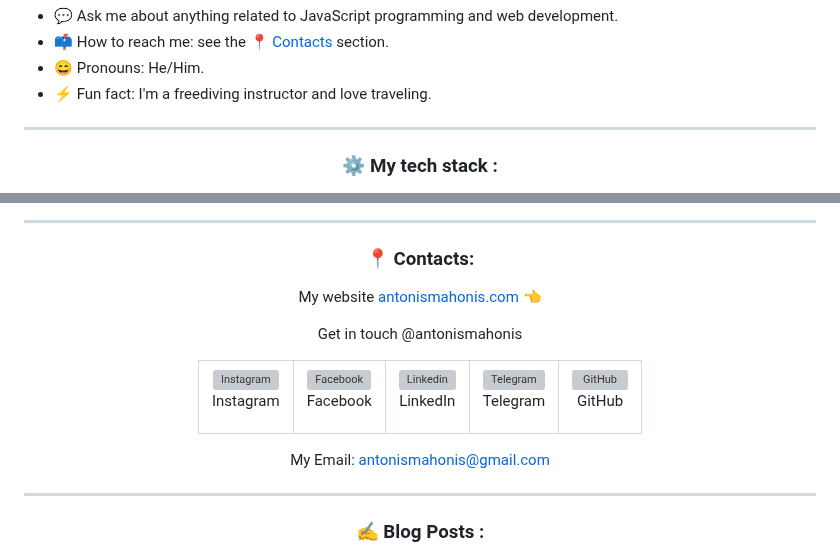
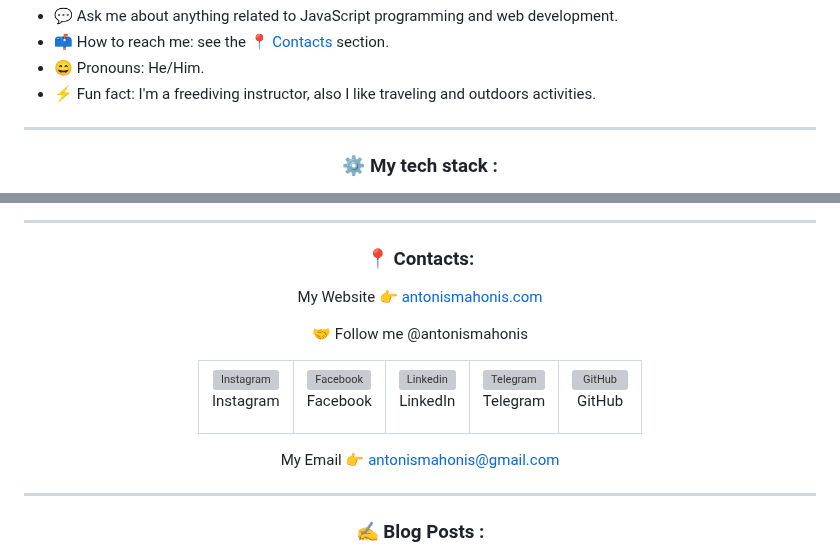
Before and after one commit to antonismahonis/antonismahonis, a Markdown page: README.md, 2 parts joined by grey strips. Drawn GitHub-style; grey boxes are pictures that could not be loaded.

```diff
--- a/README.md
+++ b/README.md
@@ -18,7 +18,7 @@
         <li>💬 Ask me about anything related to JavaScript programming and web development.</li>
         <li>📫 How to reach me: see the <a href="#contacts">📍 Contacts</a> section.</li>
         <li>😄 Pronouns: He/Him.</li>
-        <li>⚡ Fun fact: I'm a freediving instructor and love traveling.</li>
+        <li>⚡ Fun fact: I'm a freediving instructor, also I like traveling and outdoors activities.</li>
     </ul>
 </div>
 <hr>
@@ -151,8 +151,8 @@
 <hr id="contacts">
 <div align="center">
     <h3>📍 Contacts: </h3>
-    <p>My website <a href="https://antonismahonis.com/" target=”_blank” style="text-decoration: none;">antonismahonis.com</a> 👈</p>
-    <p>Get in touch @antonismahonis</p>
+    <p>My Website 👉 <a href="https://antonismahonis.com/" target=”_blank” style="text-decoration: none;">antonismahonis.com</a></p>
+    <p>🤝 Follow me @antonismahonis</p>
     <table align="center">
         <tr>
             <!-- Instagram -->
@@ -192,7 +192,7 @@
             </td>
         </tr>
     </table>
-    <p>My Email: <a href="mailto:@antonismahonis@gmail.com" style="text-decoration: none;">antonismahonis@gmail.com</a></p>
+    <p>My Email 👉 <a href="mailto:@antonismahonis@gmail.com" style="text-decoration: none;">antonismahonis@gmail.com</a></p>
 </div>
 <hr id="blog">
 <div align="center">
```
